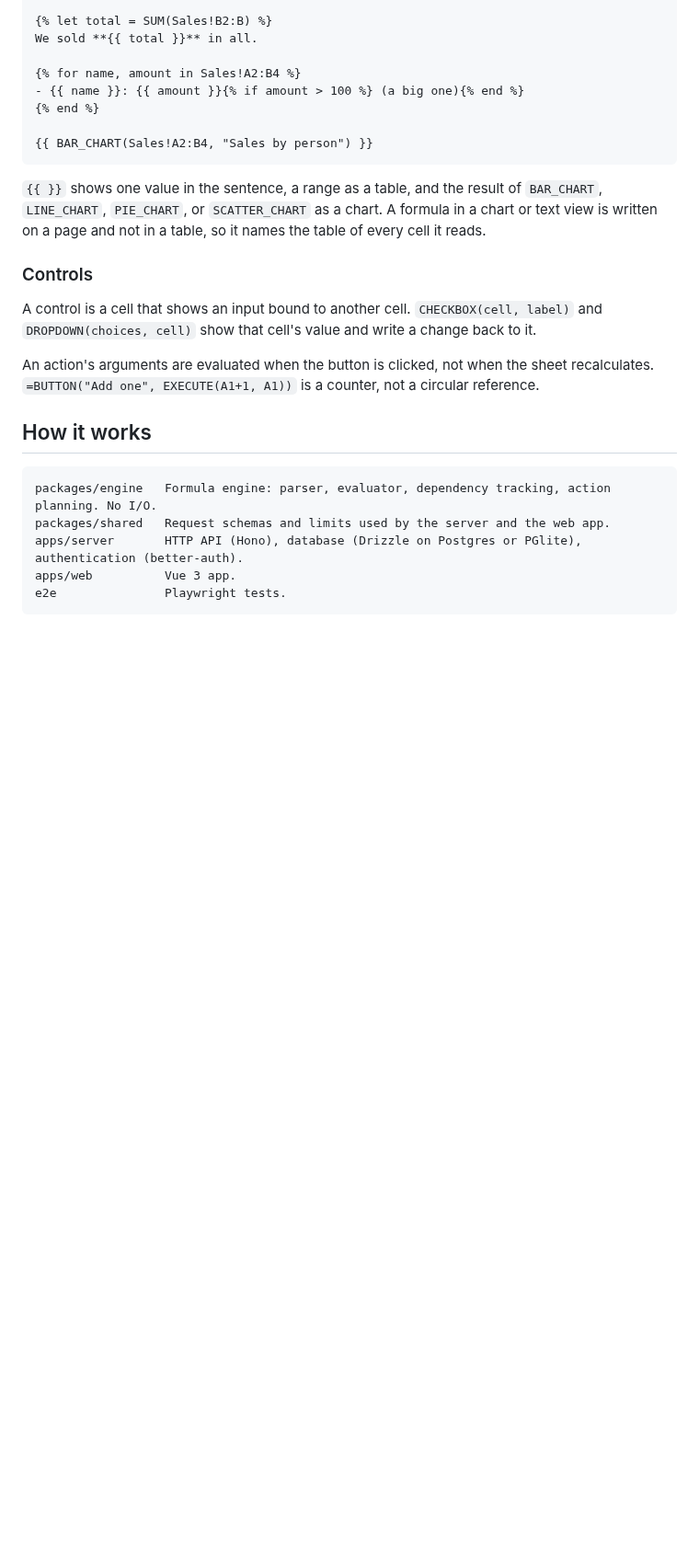
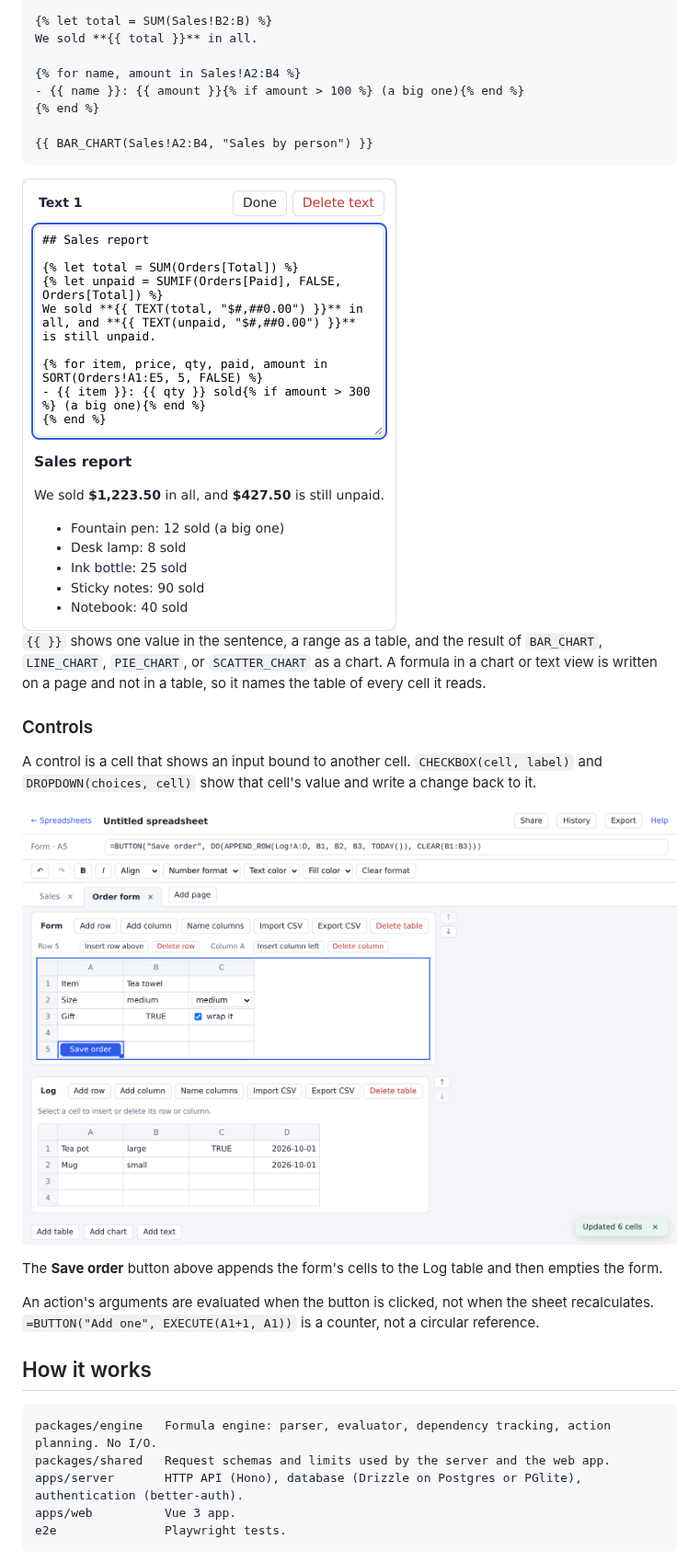
Before and after one commit to PushItToProd/rowz, a Markdown page: README.md, the part around one of its changes. Shown at 92% size. GitHub-like rendering; pictures changed too: docs/screenshots/form.png (added), docs/screenshots/text-view.png (added); blank space fills up the shorter version.

````diff
--- a/README.md
+++ b/README.md
@@ -121,11 +129,17 @@ We sold **{{ total }}** in all.
 {{ BAR_CHART(Sales!A2:B4, "Sales by person") }}
 ```
 
+<img src="docs/screenshots/text-view.png" alt="A text view being edited, with its source above the result" width="407">
+
 `{{ }}` shows one value in the sentence, a range as a table, and the result of `BAR_CHART`, `LINE_CHART`, `PIE_CHART`, or `SCATTER_CHART` as a chart. A formula in a chart or text view is written on a page and not in a table, so it names the table of every cell it reads.
 
 ### Controls
 
 A control is a cell that shows an input bound to another cell. `CHECKBOX(cell, label)` and `DROPDOWN(choices, cell)` show that cell's value and write a change back to it.
+
+![A form whose dropdown and checkbox fill cells, and a button that appends them to a log table](docs/screenshots/form.png)
+
+The **Save order** button above appends the form's cells to the Log table and then empties the form.
 
 An action's arguments are evaluated when the button is clicked, not when the sheet recalculates. `=BUTTON("Add one", EXECUTE(A1+1, A1))` is a counter, not a circular reference.
 
````
Also changed, not shown: other parts of README.md (+9 -0 lines), docs/screenshots/completion.png (added), docs/screenshots/editor.png (added), docs/screenshots/help.png (added), 3 other files.
